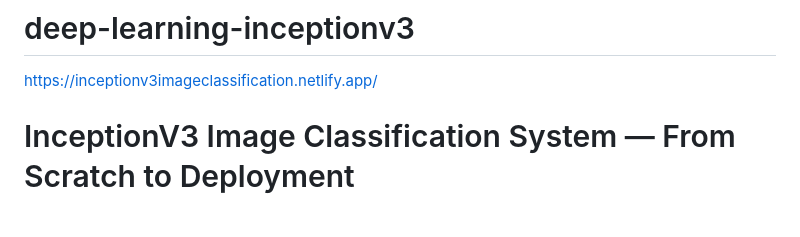
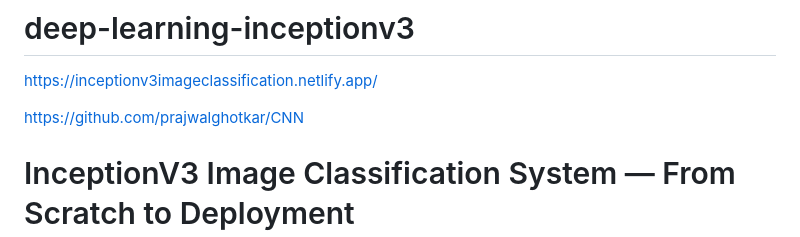
Before and after one commit to prajwalghotkar/deep-learning-inceptionv3, a Markdown page: README.md, the part around the change. Rendered like a GitHub page; blank space fills up the shorter version.

```diff
--- a/README.md
+++ b/README.md
@@ -1,5 +1,7 @@
 # deep-learning-inceptionv3
 https://inceptionv3imageclassification.netlify.app/
+
+https://github.com/prajwalghotkar/CNN
 
 # InceptionV3 Image Classification System — From Scratch to Deployment
 
```
